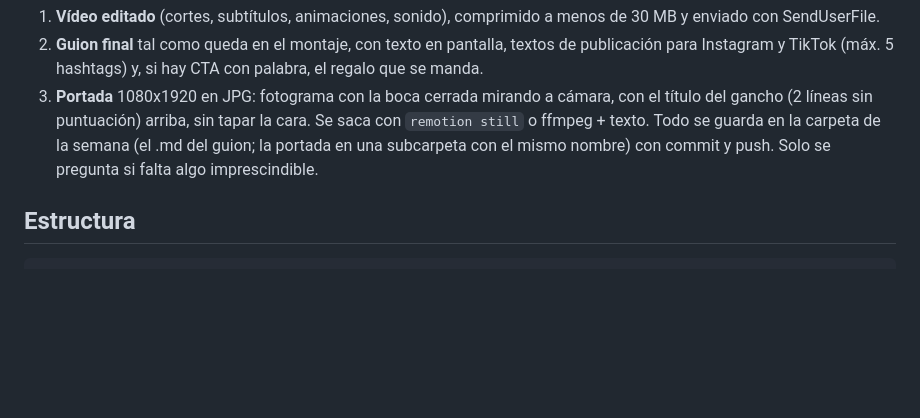
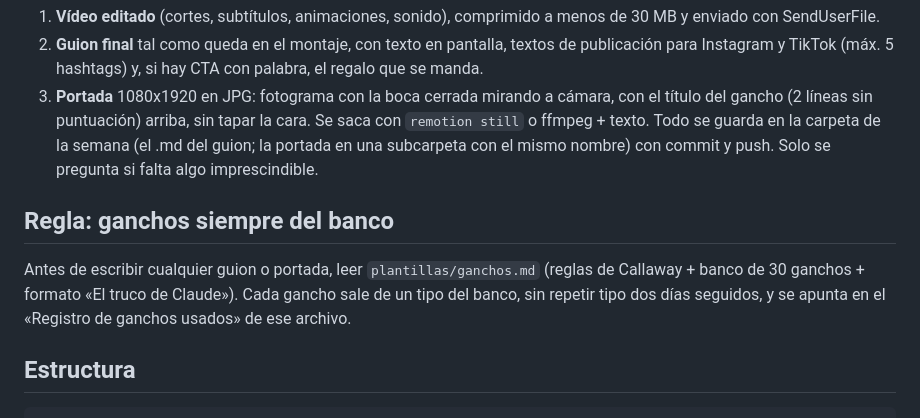
Before and after one commit to brenoesamazon-byte/contenido-redes, a Markdown page: CLAUDE.md, the part around the change. Drawn GitHub-style; blank space fills up the shorter version.

Commit message:
añade banco de ganchos y regla de usarlo
Co-Authored-By: Claude Opus 5.5 <noreply@anthropic.com>
Claude-Session: https://claude.ai/code/session_019DyBrHCbMVoQvLSjnT47qN

```diff
--- a/CLAUDE.md
+++ b/CLAUDE.md
@@ -16,6 +16,10 @@ Sin preguntar y en una sola entrega:
 2. **Guion final** tal como queda en el montaje, con texto en pantalla, textos de publicación para Instagram y TikTok (máx. 5 hashtags) y, si hay CTA con palabra, el regalo que se manda.
 3. **Portada** 1080x1920 en JPG: fotograma con la boca cerrada mirando a cámara, con el título del gancho (2 líneas sin puntuación) arriba, sin tapar la cara. Se saca con `remotion still` o ffmpeg + texto.
 Todo se guarda en la carpeta de la semana (el .md del guion; la portada en una subcarpeta con el mismo nombre) con commit y push. Solo se pregunta si falta algo imprescindible.
+
+## Regla: ganchos siempre del banco
+
+Antes de escribir cualquier guion o portada, leer `plantillas/ganchos.md` (reglas de Callaway + banco de 30 ganchos + formato «El truco de Claude»). Cada gancho sale de un tipo del banco, sin repetir tipo dos días seguidos, y se apunta en el «Registro de ganchos usados» de ese archivo.
 
 ## Estructura
 
```
Also changed, not shown: plantillas/ganchos.md (added, +52 -0 lines).
